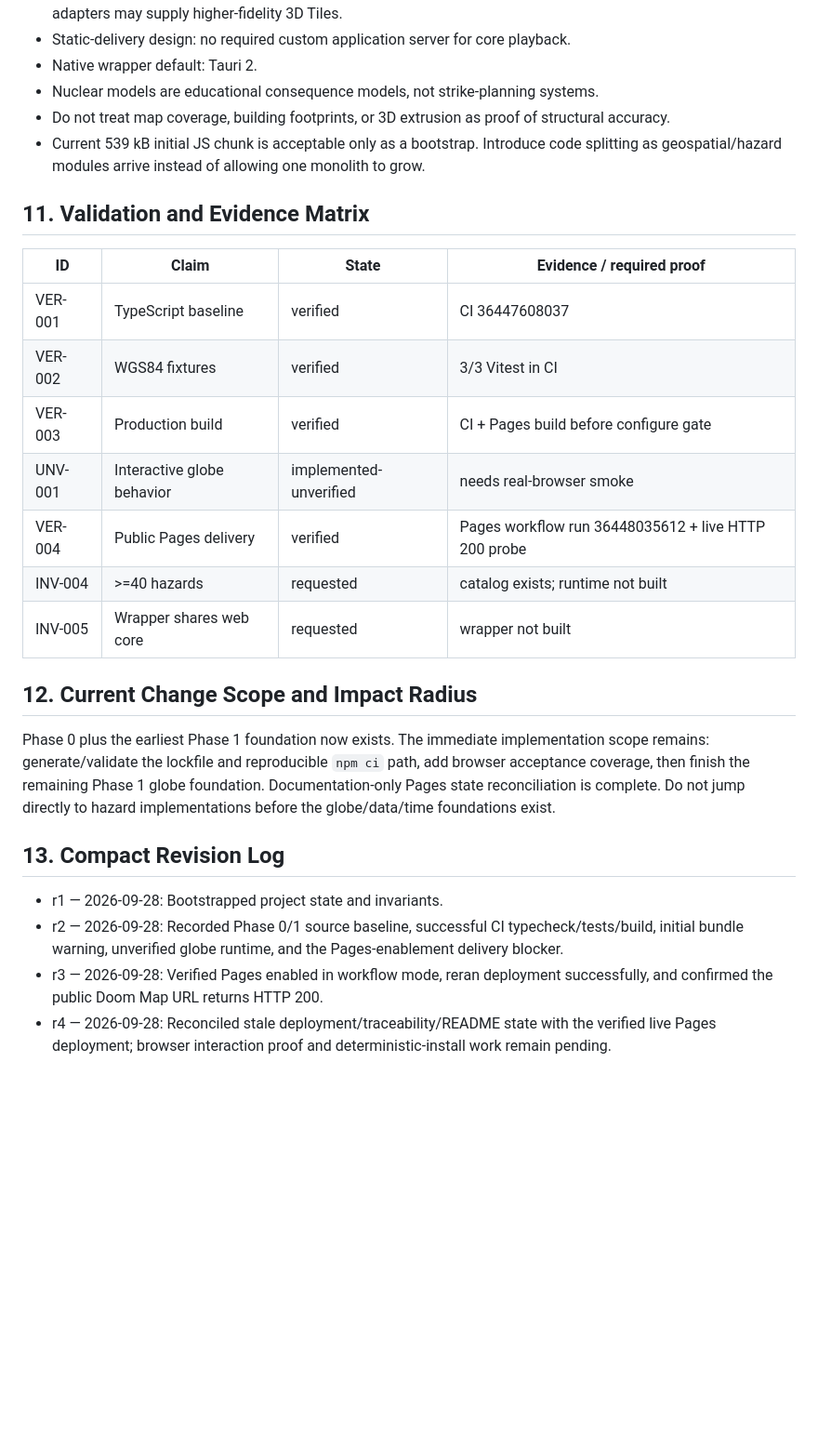
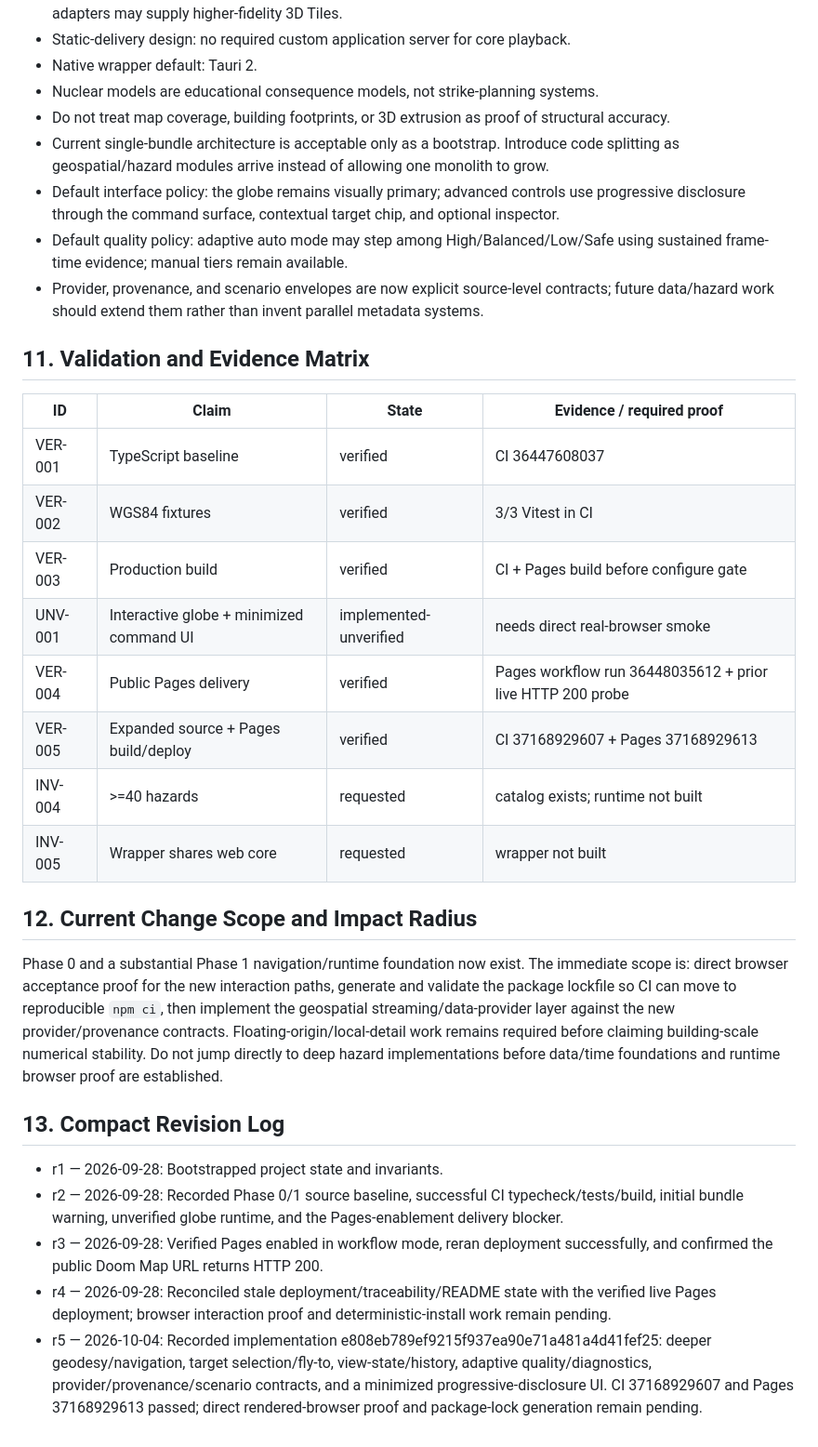
Before and after one commit to westkitty/Doom_Map, a Markdown page: OPERATIONAL_STATE.md, the part around one of its changes. Shown at 93% size. Drawn GitHub-style; blank space fills up the shorter version.

```diff
--- a/OPERATIONAL_STATE.md
+++ b/OPERATIONAL_STATE.md
@@ -176,7 +184,10 @@ None currently recorded.
 - Native wrapper default: Tauri 2.
 - Nuclear models are educational consequence models, not strike-planning systems.
 - Do not treat map coverage, building footprints, or 3D extrusion as proof of structural accuracy.
-- Current 539 kB initial JS chunk is acceptable only as a bootstrap. Introduce code splitting as geospatial/hazard modules arrive instead of allowing one monolith to grow.
+- Current single-bundle architecture is acceptable only as a bootstrap. Introduce code splitting as geospatial/hazard modules arrive instead of allowing one monolith to grow.
+- Default interface policy: the globe remains visually primary; advanced controls use progressive disclosure through the command surface, contextual target chip, and optional inspector.
+- Default quality policy: adaptive auto mode may step among High/Balanced/Low/Safe using sustained frame-time evidence; manual tiers remain available.
+- Provider, provenance, and scenario envelopes are now explicit source-level contracts; future data/hazard work should extend them rather than invent parallel metadata systems.
 
 ## 11. Validation and Evidence Matrix
 
@@ -185,14 +196,15 @@ None currently recorded.
 | VER-001 | TypeScript baseline | verified | CI 36447608037 |
 | VER-002 | WGS84 fixtures | verified | 3/3 Vitest in CI |
 | VER-003 | Production build | verified | CI + Pages build before configure gate |
-| UNV-001 | Interactive globe behavior | implemented-unverified | needs real-browser smoke |
-| VER-004 | Public Pages delivery | verified | Pages workflow run 36448035612 + live HTTP 200 probe |
+| UNV-001 | Interactive globe + minimized command UI | implemented-unverified | needs direct real-browser smoke |
+| VER-004 | Public Pages delivery | verified | Pages workflow run 36448035612 + prior live HTTP 200 probe |
+| VER-005 | Expanded source + Pages build/deploy | verified | CI 37168929607 + Pages 37168929613 |
 | INV-004 | >=40 hazards | requested | catalog exists; runtime not built |
 | INV-005 | Wrapper shares web core | requested | wrapper not built |
 
 ## 12. Current Change Scope and Impact Radius
 
-Phase 0 plus the earliest Phase 1 foundation now exists. The immediate implementation scope remains: generate/validate the lockfile and reproducible `npm ci` path, add browser acceptance coverage, then finish the remaining Phase 1 globe foundation. Documentation-only Pages state reconciliation is complete. Do not jump directly to hazard implementations before the globe/data/time foundations exist.
+Phase 0 and a substantial Phase 1 navigation/runtime foundation now exist. The immediate scope is: direct browser acceptance proof for the new interaction paths, generate and validate the package lockfile so CI can move to reproducible `npm ci`, then implement the geospatial streaming/data-provider layer against the new provider/provenance contracts. Floating-origin/local-detail work remains required before claiming building-scale numerical stability. Do not jump directly to deep hazard implementations before data/time foundations and runtime browser proof are established.
 
 ## 13. Compact Revision Log
 
@@ -200,3 +212,4 @@ Phase 0 plus the earliest Phase 1 foundation now exists. The immediate implement
 - r2 — 2026-09-28: Recorded Phase 0/1 source baseline, successful CI typecheck/tests/build, initial bundle warning, unverified globe runtime, and the Pages-enablement delivery blocker.
 - r3 — 2026-09-28: Verified Pages enabled in workflow mode, reran deployment successfully, and confirmed the public Doom Map URL returns HTTP 200.
 - r4 — 2026-09-28: Reconciled stale deployment/traceability/README state with the verified live Pages deployment; browser interaction proof and deterministic-install work remain pending.
+- r5 — 2026-10-04: Recorded implementation e808eb789ef9215f937ea90e71a481a4d41fef25: deeper geodesy/navigation, target selection/fly-to, view-state/history, adaptive quality/diagnostics, provider/provenance/scenario contracts, and a minimized progressive-disclosure UI. CI 37168929607 and Pages 37168929613 passed; direct rendered-browser proof and package-lock generation remain pending.
```
Also changed, not shown: other parts of OPERATIONAL_STATE.md (+22 -14 lines), README.md (+1 -1 lines).
